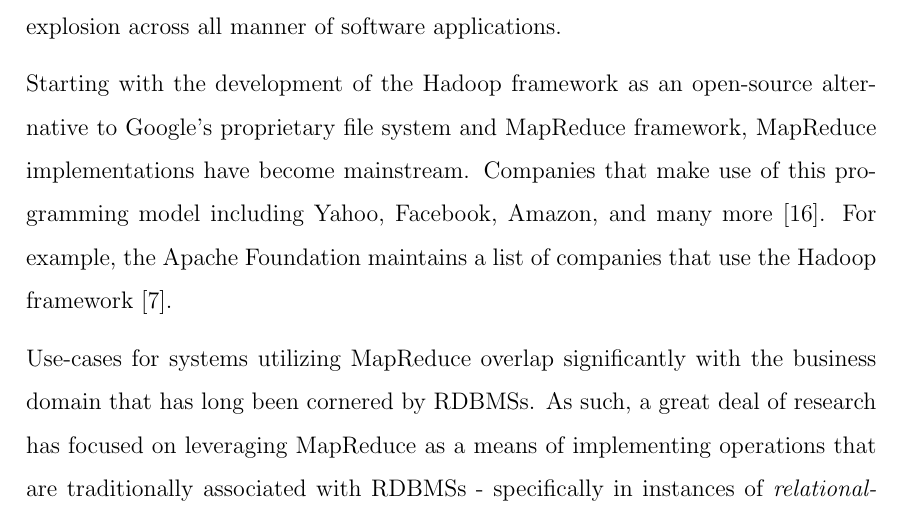
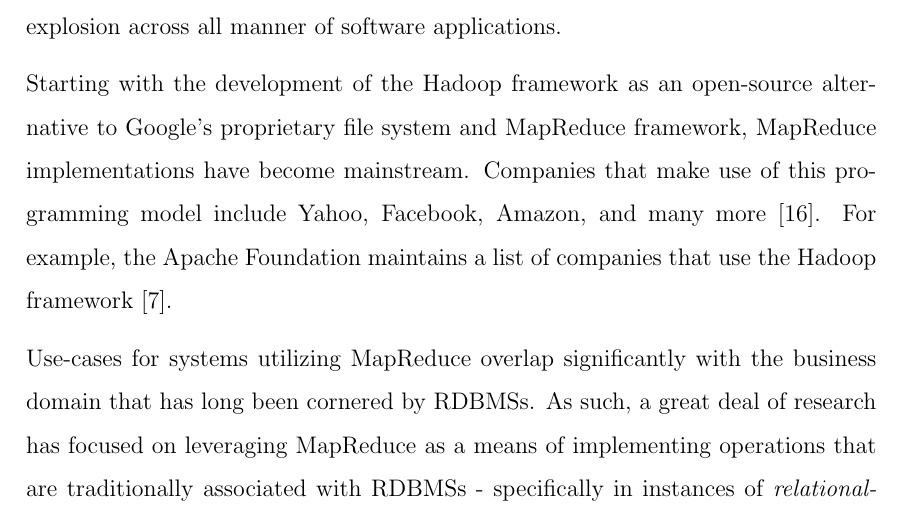
Before and after one commit to zachsa/msc-2018-thesis, a LaTeX thesis (thesis.tex, which reads 2-background/1-map-reduce.tex): part of page 13 of 88, cut so that both start at the same text. Compiled offline with pdfLaTeX.

Commit message:
correction 1

```diff
--- a/2-background/1-map-reduce.tex
+++ b/2-background/1-map-reduce.tex
@@ -11,6 +11,6 @@ The framework relies on an astoundingly simple programming model described by \c
 
 Due to the distributed and isolated nature of the map and reduce tasks, MapReduce is fault tolerant (specifically, fault tolerance is implemented via reexecution), which has in turn resulted in the \textit{New Software Stack} \cite{mining2011}: large-scale computing clusters built on commodity (cheap) hardware and software that computes in parallel. Such an approach to building and maintaining systems represents the potential to process ever-greater amounts of data at ever cheaper rates. This has spurred information explosion across all manner of software applications.
 
-Starting with the development of the Hadoop framework as an open-source alternative to Google's proprietary file system and MapReduce framework, MapReduce implementations have become mainstream. Companies that make use of this programming model including Yahoo, Facebook, Amazon, and many more \cite{chandar2010}. For example, the Apache Foundation maintains a list of companies that use the Hadoop framework \cite{hadoopPower:2017}.
+Starting with the development of the Hadoop framework as an open-source alternative to Google's proprietary file system and MapReduce framework, MapReduce implementations have become mainstream. Companies that make use of this programming model include Yahoo, Facebook, Amazon, and many more \cite{chandar2010}. For example, the Apache Foundation maintains a list of companies that use the Hadoop framework \cite{hadoopPower:2017}.
 
 Use-cases for systems utilizing MapReduce overlap significantly with the business domain that has long been cornered by RDBMSs. As such, a great deal of research has focused on leveraging MapReduce as a means of implementing operations that are traditionally associated with RDBMSs - specifically in instances of \textit{relational-algebra} \cite{mining2011,chandar2010}. The full spectrum of relational operations: \textit{selection}, \textit{projection}, \textit{union}, \textit{intersection}, \textit{difference}, \textit{joins} (exempting non-equi joins, which cannot be implemented via MapReduce), \textit{grouping} and \textit{aggregation} are translatable to MapReduce \cite{mining2011}. MapReduce allows for implementing \textit{joins}, including both \textit{Two-way} and \textit{Multi-way}, by using a variety of algorithms. A master’s thesis from the University of Edinburgh demonstrates joining in Hadoop via \textit{Map-Side joins}, \textit{Reduce-Side One-Shot joins},\textit{Reduce-Side Cascade joins} and more \cite{chandar2010}.
```
